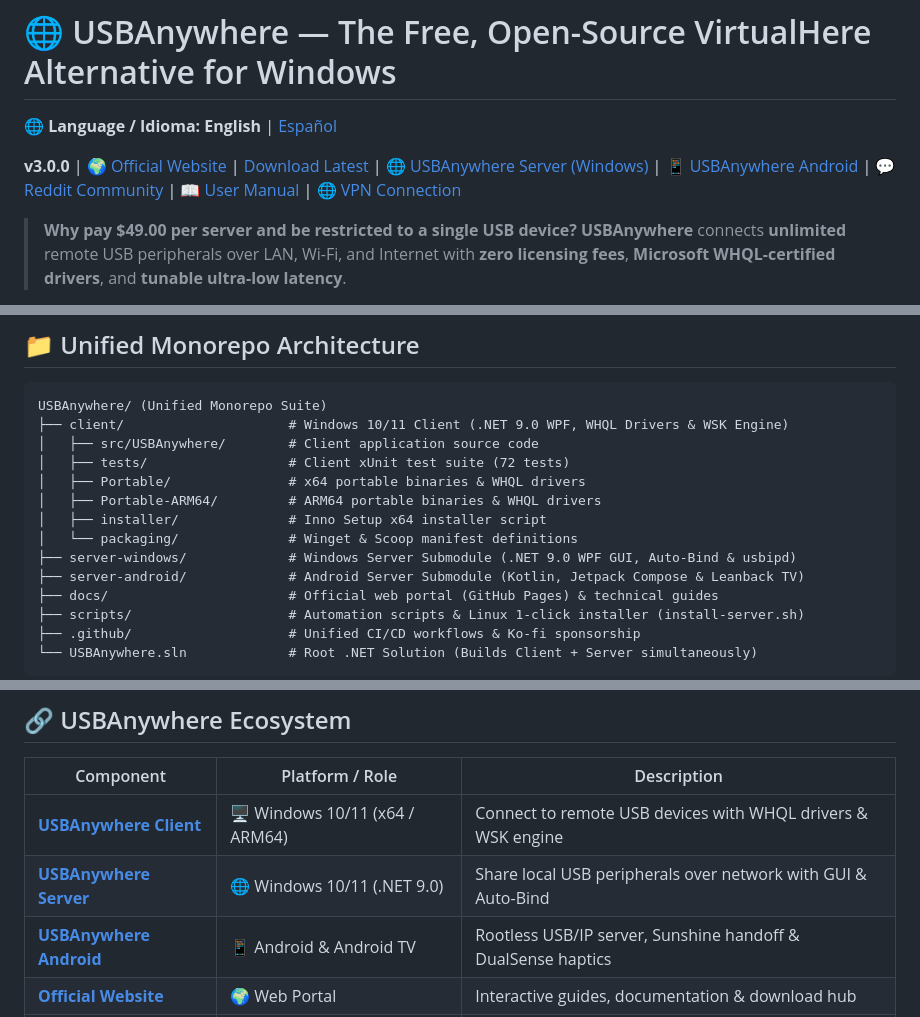
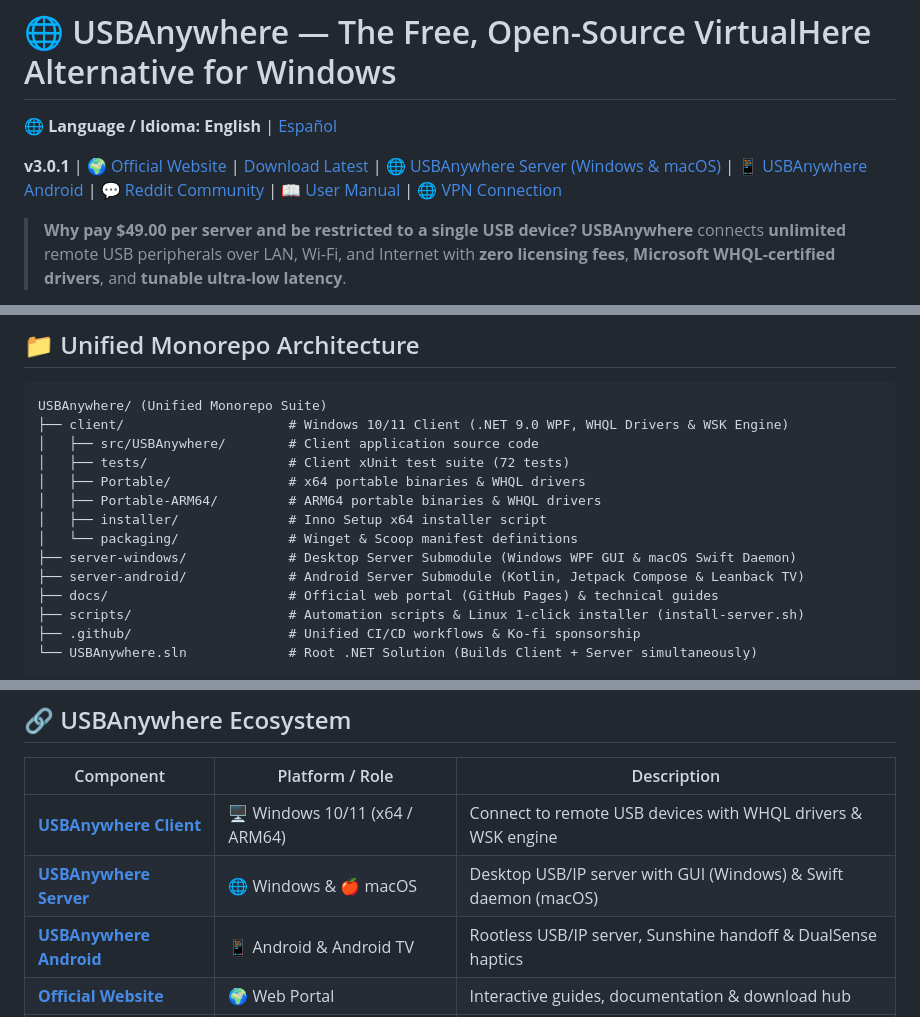
Before and after one commit to Sapd/USBAnywhere, a Markdown page: README.md, 3 parts joined by grey strips. Rendered like a GitHub page.

```diff
--- a/README.md
+++ b/README.md
@@ -2,7 +2,7 @@
 
 🌐 **Language / Idioma:** **English** | [Español](README_ES.md)
 
-**v3.0.0** | [🌍 Official Website](https://oscarlosu-lab.github.io/USBAnywhere/) | [Download Latest](https://github.com/oscarlosu-lab/USBAnywhere/releases/latest) | [🌐 USBAnywhere Server (Windows)](https://github.com/oscarlosu-lab/USBAnywhere-Server) | [📱 USBAnywhere Android](https://github.com/oscarlosu-lab/USBAnywhere-Android) | [💬 Reddit Community](https://www.reddit.com/r/UsbAnywhere/) | [📖 User Manual](docs/USAGE_EN.md) | [🌐 VPN Connection](docs/VPN_INTERNET_EN.md)
+**v3.0.1** | [🌍 Official Website](https://oscarlosu-lab.github.io/USBAnywhere/) | [Download Latest](https://github.com/oscarlosu-lab/USBAnywhere/releases/latest) | [🌐 USBAnywhere Server (Windows & macOS)](https://github.com/oscarlosu-lab/USBAnywhere-Server) | [📱 USBAnywhere Android](https://github.com/oscarlosu-lab/USBAnywhere-Android) | [💬 Reddit Community](https://www.reddit.com/r/UsbAnywhere/) | [📖 User Manual](docs/USAGE_EN.md) | [🌐 VPN Connection](docs/VPN_INTERNET_EN.md)
 
 > **Why pay $49.00 per server and be restricted to a single USB device?**
 > **USBAnywhere** connects **unlimited** remote USB peripherals over LAN, Wi-Fi, and Internet with **zero licensing fees**, **Microsoft WHQL-certified drivers**, and **tunable ultra-low latency**.
@@ -187,7 +187,7 @@ USBAnywhere/ (Unified Monorepo Suite)
 │   ├── Portable-ARM64/         # ARM64 portable binaries & WHQL drivers
 │   ├── installer/              # Inno Setup x64 installer script
 │   └── packaging/              # Winget & Scoop manifest definitions
-├── server-windows/             # Windows Server Submodule (.NET 9.0 WPF GUI, Auto-Bind & usbipd)
+├── server-windows/             # Desktop Server Submodule (Windows WPF GUI & macOS Swift Daemon)
 ├── server-android/             # Android Server Submodule (Kotlin, Jetpack Compose & Leanback TV)
 ├── docs/                       # Official web portal (GitHub Pages) & technical guides
 ├── scripts/                    # Automation scripts & Linux 1-click installer (install-server.sh)
@@ -210,7 +210,7 @@ See [LICENSE](LICENSE) for full legal terms and conditions.
 | Component | Platform / Role | Description |
 |---|---|---|
 | **[USBAnywhere Client](https://github.com/oscarlosu-lab/USBAnywhere)** | 🖥️ Windows 10/11 (x64 / ARM64) | Connect to remote USB devices with WHQL drivers & WSK engine |
-| **[USBAnywhere Server](https://github.com/oscarlosu-lab/USBAnywhere-Server)** | 🌐 Windows 10/11 (.NET 9.0) | Share local USB peripherals over network with GUI & Auto-Bind |
+| **[USBAnywhere Server](https://github.com/oscarlosu-lab/USBAnywhere-Server)** | 🌐 Windows & 🍎 macOS | Desktop USB/IP server with GUI (Windows) & Swift daemon (macOS) |
 | **[USBAnywhere Android](https://github.com/oscarlosu-lab/USBAnywhere-Android)** | 📱 Android & Android TV | Rootless USB/IP server, Sunshine handoff & DualSense haptics |
 | **[Official Website](https://oscarlosu-lab.github.io/USBAnywhere/)** | 🌍 Web Portal | Interactive guides, documentation & download hub |
 | **[Reddit Community](https://www.reddit.com/r/UsbAnywhere/)** | 💬 r/UsbAnywhere | Support, discussions, community setups & announcements |
```
Also changed, not shown: README_ES.md (+1 -1 lines).
